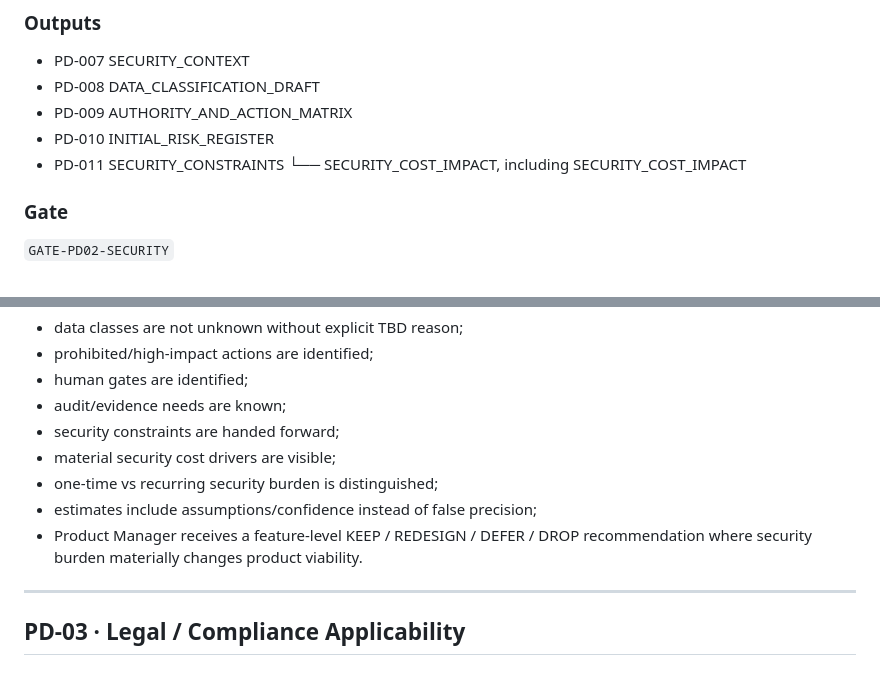
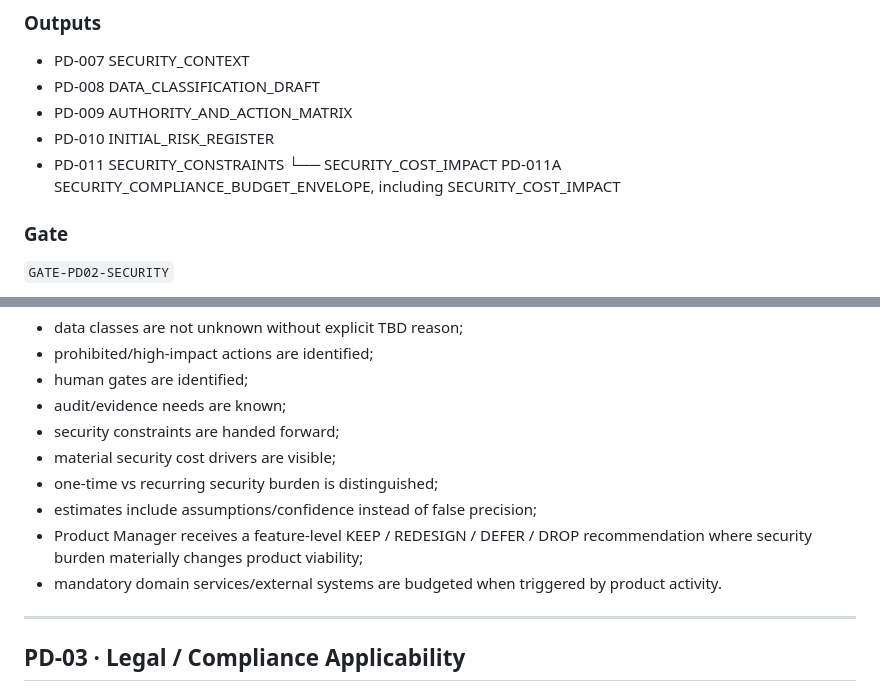
Before and after one commit to VictorKVS/FATHER-Universal-AI-Engine, a Markdown page: docs/12_PRE_DESIGN_PROCESS.md, 2 parts joined by grey strips. Drawn GitHub-style.

Commit message:
docs: require pre-design mandatory budget envelope

```diff
--- a/docs/12_PRE_DESIGN_PROCESS.md
+++ b/docs/12_PRE_DESIGN_PROCESS.md
@@ -131,7 +131,8 @@ PASS only if:
 - PD-009 AUTHORITY_AND_ACTION_MATRIX
 - PD-010 INITIAL_RISK_REGISTER
 - PD-011 SECURITY_CONSTRAINTS
-       └── SECURITY_COST_IMPACT, including SECURITY_COST_IMPACT
+       └── SECURITY_COST_IMPACT
+PD-011A SECURITY_COMPLIANCE_BUDGET_ENVELOPE, including SECURITY_COST_IMPACT
 
 ### Gate
 `GATE-PD02-SECURITY`
@@ -145,7 +146,8 @@ PASS only if:
 - material security cost drivers are visible;
 - one-time vs recurring security burden is distinguished;
 - estimates include assumptions/confidence instead of false precision;
-- Product Manager receives a feature-level KEEP / REDESIGN / DEFER / DROP recommendation where security burden materially changes product viability.
+- Product Manager receives a feature-level KEEP / REDESIGN / DEFER / DROP recommendation where security burden materially changes product viability;
+- mandatory domain services/external systems are budgeted when triggered by product activity.
 
 ---
 
```
